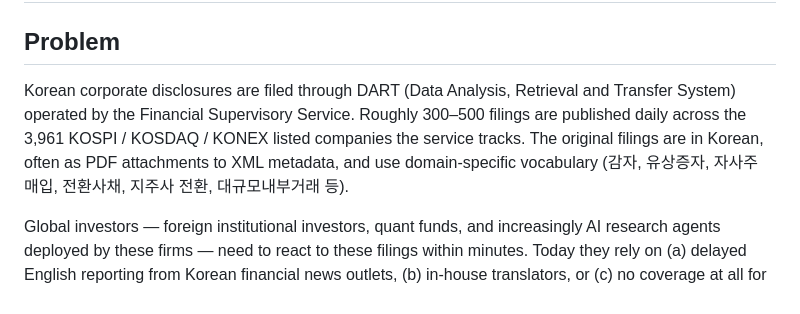
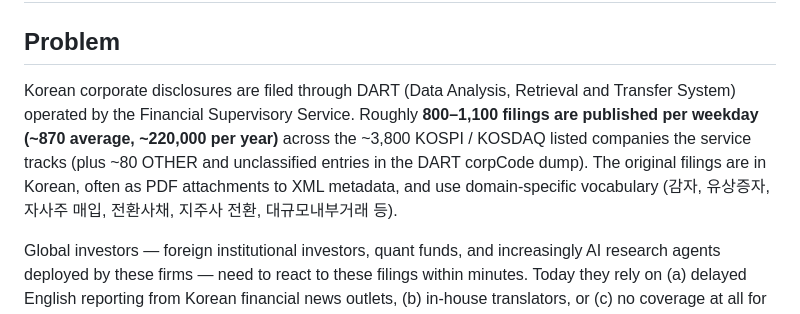
Before and after one commit to OldTemple91/korea-filings-api, a Markdown page: docs/PRD.md, the part around the change. Drawn GitHub-style.

```diff
--- a/docs/PRD.md
+++ b/docs/PRD.md
@@ -2,7 +2,7 @@
 
 ## Problem
 
-Korean corporate disclosures are filed through DART (Data Analysis, Retrieval and Transfer System) operated by the Financial Supervisory Service. Roughly 300–500 filings are published daily across the 3,961 KOSPI / KOSDAQ / KONEX listed companies the service tracks. The original filings are in Korean, often as PDF attachments to XML metadata, and use domain-specific vocabulary (감자, 유상증자, 자사주 매입, 전환사채, 지주사 전환, 대규모내부거래 등).
+Korean corporate disclosures are filed through DART (Data Analysis, Retrieval and Transfer System) operated by the Financial Supervisory Service. Roughly **800–1,100 filings are published per weekday (~870 average, ~220,000 per year)** across the ~3,800 KOSPI / KOSDAQ listed companies the service tracks (plus ~80 OTHER and unclassified entries in the DART corpCode dump). The original filings are in Korean, often as PDF attachments to XML metadata, and use domain-specific vocabulary (감자, 유상증자, 자사주 매입, 전환사채, 지주사 전환, 대규모내부거래 등).
 
 Global investors — foreign institutional investors, quant funds, and increasingly AI research agents deployed by these firms — need to react to these filings within minutes. Today they rely on (a) delayed English reporting from Korean financial news outlets, (b) in-house translators, or (c) no coverage at all for non-top-50 tickers. None of these work for an AI agent that must read and act programmatically.
 
```
Also changed, not shown: docs/ARCHITECTURE.md (+1 -1 lines).
